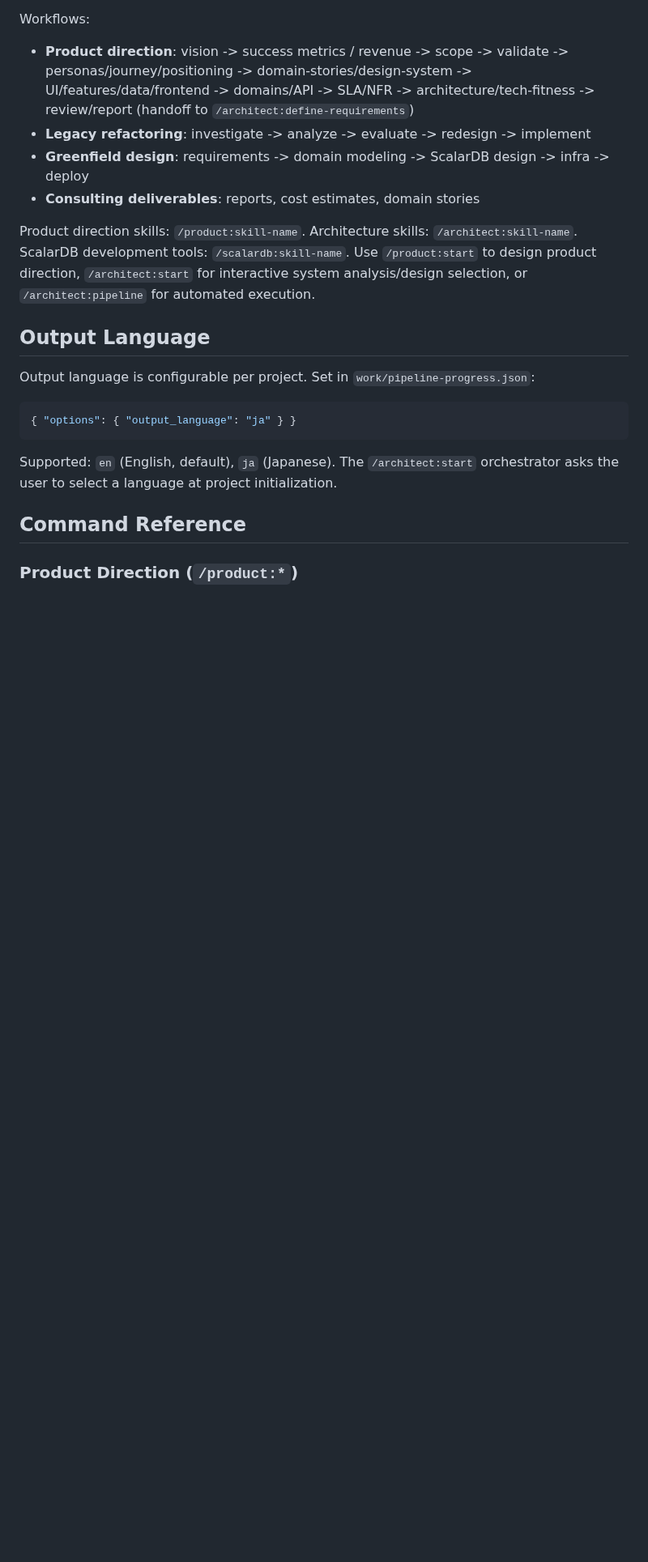
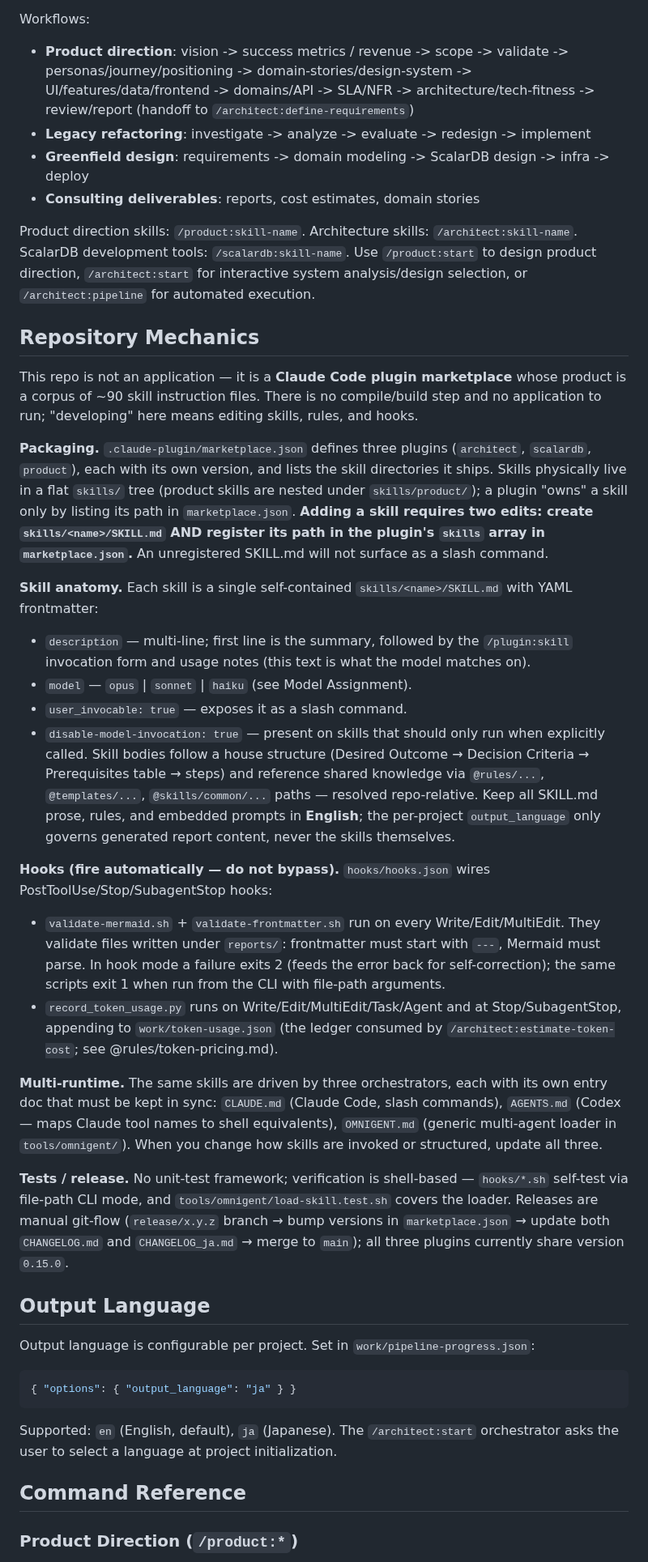
Before and after one commit to wfukatsu/nexus-architect, a Markdown page: CLAUDE.md, the part around the change. Shown at 81% size. Drawn GitHub-style; blank space fills up the shorter version.

Commit message:
docs: document repository mechanics in CLAUDE.md
Add a "Repository Mechanics" section covering plugin packaging, the
skill/hook contracts, multi-runtime sync, and the release process — the
big-picture knowledge previously scattered across marketplace.json,
hooks.json, and the AGENTS.md/OMNIGENT.md entry docs.

Co-Authored-By: Claude Opus 4.8 (1M context) <noreply@anthropic.com>

```diff
--- a/CLAUDE.md
+++ b/CLAUDE.md
@@ -17,6 +17,27 @@ Workflows:
 
 Product direction skills: `/product:skill-name`. Architecture skills: `/architect:skill-name`. ScalarDB development tools: `/scalardb:skill-name`.
 Use `/product:start` to design product direction, `/architect:start` for interactive system analysis/design selection, or `/architect:pipeline` for automated execution.
+
+## Repository Mechanics
+
+This repo is not an application — it is a **Claude Code plugin marketplace** whose product is a corpus of ~90 skill instruction files. There is no compile/build step and no application to run; "developing" here means editing skills, rules, and hooks.
+
+**Packaging.** `.claude-plugin/marketplace.json` defines three plugins (`architect`, `scalardb`, `product`), each with its own version, and lists the skill directories it ships. Skills physically live in a flat `skills/` tree (product skills are nested under `skills/product/`); a plugin "owns" a skill only by listing its path in `marketplace.json`. **Adding a skill requires two edits: create `skills/<name>/SKILL.md` AND register its path in the plugin's `skills` array in `marketplace.json`.** An unregistered SKILL.md will not surface as a slash command.
+
+**Skill anatomy.** Each skill is a single self-contained `skills/<name>/SKILL.md` with YAML frontmatter:
+- `description` — multi-line; first line is the summary, followed by the `/plugin:skill` invocation form and usage notes (this text is what the model matches on).
+- `model` — `opus` | `sonnet` | `haiku` (see Model Assignment).
+- `user_invocable: true` — exposes it as a slash command.
+- `disable-model-invocation: true` — present on skills that should only run when explicitly called.
+Skill bodies follow a house structure (Desired Outcome → Decision Criteria → Prerequisites table → steps) and reference shared knowledge via `@rules/...`, `@templates/...`, `@skills/common/...` paths — resolved repo-relative. Keep all SKILL.md prose, rules, and embedded prompts in **English**; the per-project `output_language` only governs generated report content, never the skills themselves.
+
+**Hooks (fire automatically — do not bypass).** `hooks/hooks.json` wires PostToolUse/Stop/SubagentStop hooks:
+- `validate-mermaid.sh` + `validate-frontmatter.sh` run on every Write/Edit/MultiEdit. They validate files written under `reports/`: frontmatter must start with `---`, Mermaid must parse. In hook mode a failure exits 2 (feeds the error back for self-correction); the same scripts exit 1 when run from the CLI with file-path arguments.
+- `record_token_usage.py` runs on Write/Edit/MultiEdit/Task/Agent and at Stop/SubagentStop, appending to `work/token-usage.json` (the ledger consumed by `/architect:estimate-token-cost`; see @rules/token-pricing.md).
+
+**Multi-runtime.** The same skills are driven by three orchestrators, each with its own entry doc that must be kept in sync: `CLAUDE.md` (Claude Code, slash commands), `AGENTS.md` (Codex — maps Claude tool names to shell equivalents), `OMNIGENT.md` (generic multi-agent loader in `tools/omnigent/`). When you change how skills are invoked or structured, update all three.
+
+**Tests / release.** No unit-test framework; verification is shell-based — `hooks/*.sh` self-test via file-path CLI mode, and `tools/omnigent/load-skill.test.sh` covers the loader. Releases are manual git-flow (`release/x.y.z` branch → bump versions in `marketplace.json` → update both `CHANGELOG.md` and `CHANGELOG_ja.md` → merge to `main`); all three plugins currently share version `0.15.0`.
 
 ## Output Language
 
```
